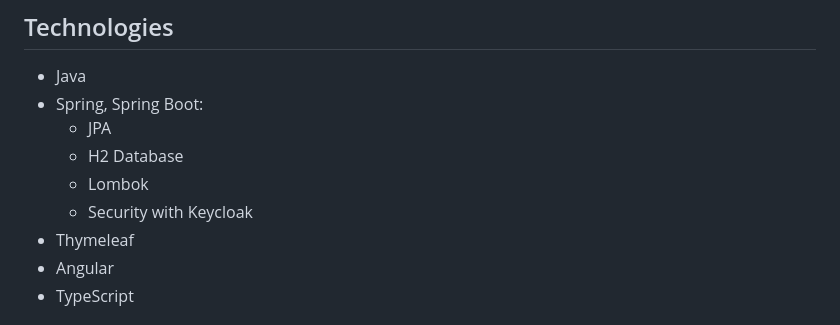
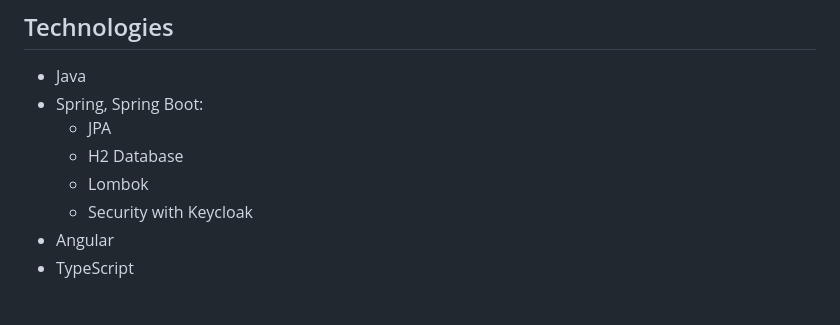
Before and after one commit to nitekm/Serv-It, a Markdown page: README.md, the part around the change. Rendered like a GitHub page.

```diff
--- a/README.md
+++ b/README.md
@@ -12,7 +12,6 @@ to external TODO list (<a href="https://todoist.com/">todoist.com</a>).
   * H2 Database
   * Lombok
   * Security with Keycloak
-* Thymeleaf
 * Angular
 * TypeScript
 
```
